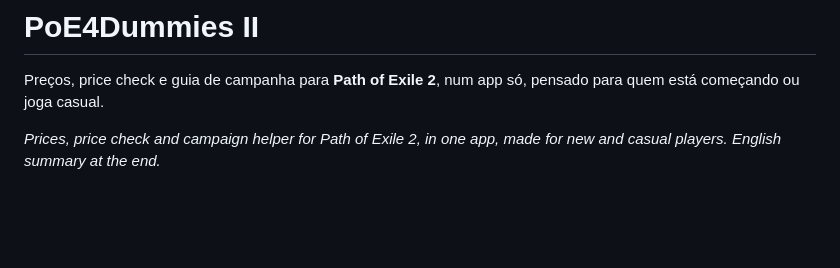
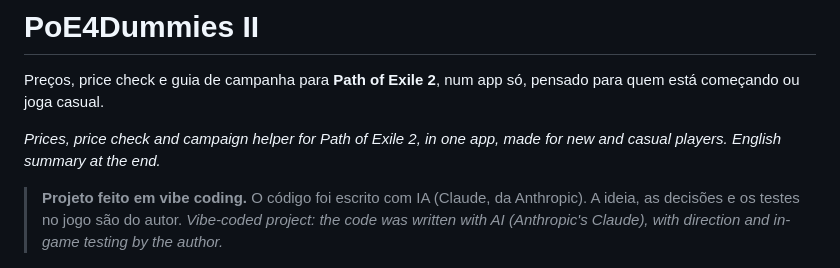
Before and after one commit to luanguedes00/poe4dummies, a Markdown page: README.md, the part around the change. Rendered like a GitHub page; blank space fills up the shorter version.

Commit message:
README: aviso de vibe coding
Co-Authored-By: Claude Opus 5.5 <noreply@anthropic.com>

```diff
--- a/README.md
+++ b/README.md
@@ -3,6 +3,9 @@
 Preços, price check e guia de campanha para **Path of Exile 2**, num app só, pensado para quem está começando ou joga casual.
 
 *Prices, price check and campaign helper for Path of Exile 2, in one app, made for new and casual players. English summary at the end.*
+
+> **Projeto feito em vibe coding.** O código foi escrito com IA (Claude, da Anthropic). A ideia, as decisões e os testes no jogo são do autor.
+> *Vibe-coded project: the code was written with AI (Anthropic's Claude), with direction and in-game testing by the author.*
 
 ![Mercado](docs/screenshots/mercado.png)
 
```
